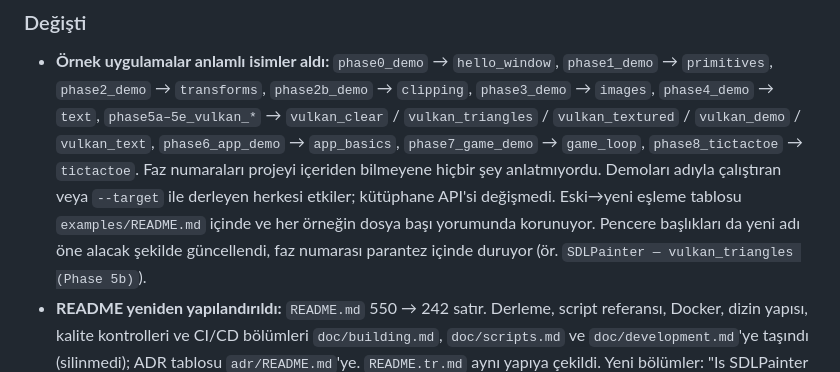
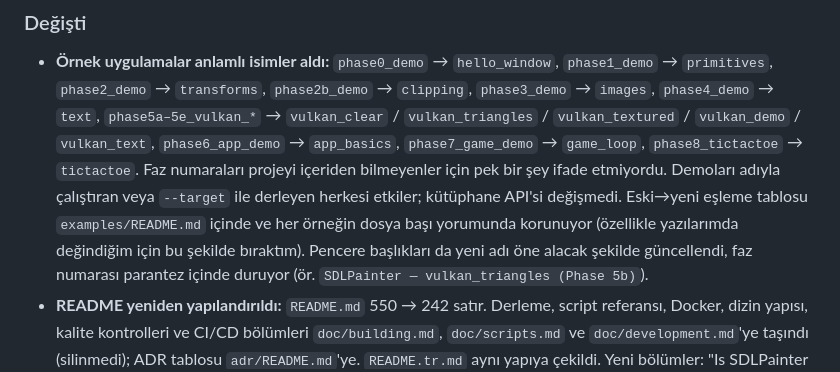
Before and after one commit to yazilimperver/sdl-painter, a Markdown page: CHANGELOG.md, the part around the change. Rendered like a GitHub page.

```diff
--- a/CHANGELOG.md
+++ b/CHANGELOG.md
@@ -9,11 +9,11 @@
   `phase5a–5e_vulkan_*` → `vulkan_clear` / `vulkan_triangles` /
   `vulkan_textured` / `vulkan_demo` / `vulkan_text`,
   `phase6_app_demo` → `app_basics`, `phase7_game_demo` → `game_loop`,
-  `phase8_tictactoe` → `tictactoe`. Faz numaraları projeyi içeriden bilmeyene
-  hiçbir şey anlatmıyordu. Demoları adıyla çalıştıran veya `--target` ile
+  `phase8_tictactoe` → `tictactoe`. Faz numaraları projeyi içeriden bilmeyenler için pek bir şey
+  ifade etmiyordu. Demoları adıyla çalıştıran veya `--target` ile
   derleyen herkesi etkiler; kütüphane API'si değişmedi.
   Eski→yeni eşleme tablosu `examples/README.md` içinde ve her örneğin dosya
-  başı yorumunda korunuyor. Pencere başlıkları da yeni adı öne alacak şekilde
+  başı yorumunda korunuyor (özellikle yazılarımda değindiğim için bu şekilde bıraktım). Pencere başlıkları da yeni adı öne alacak şekilde
   güncellendi, faz numarası parantez içinde duruyor
   (ör. `SDLPainter — vulkan_triangles (Phase 5b)`).
 - **README yeniden yapılandırıldı:** `README.md` 550 → 242 satır. Derleme,
```
Also changed, not shown: doc/README.md (+9 -4 lines).
